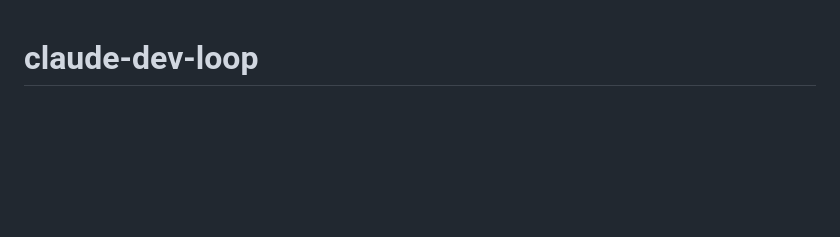
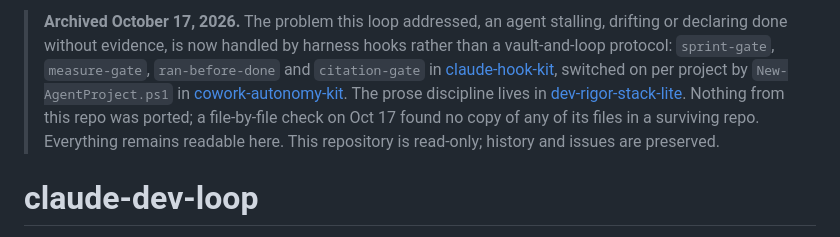
Before and after one commit to scottconverse/claude-dev-loop, a Markdown page: README.md, the part around the change. Drawn GitHub-style; blank space fills up the shorter version.

Commit message:
Archive notice: superseded by the hook kits and dev-rigor-stack-lite (Oct 17, 2026)
Co-Authored-By: Claude Fable 5.1 <noreply@anthropic.com>

```diff
--- a/README.md
+++ b/README.md
@@ -1,3 +1,5 @@
+> **Archived October 17, 2026.** The problem this loop addressed, an agent stalling, drifting or declaring done without evidence, is now handled by harness hooks rather than a vault-and-loop protocol: `sprint-gate`, `measure-gate`, `ran-before-done` and `citation-gate` in [claude-hook-kit](https://github.com/scottconverse/claude-hook-kit), switched on per project by `New-AgentProject.ps1` in [cowork-autonomy-kit](https://github.com/scottconverse/cowork-autonomy-kit). The prose discipline lives in [dev-rigor-stack-lite](https://github.com/scottconverse/dev-rigor-stack-lite). Nothing from this repo was ported; a file-by-file check on Oct 17 found no copy of any of its files in a surviving repo. Everything remains readable here. This repository is read-only; history and issues are preserved.
+
 # claude-dev-loop
 
 A durable development-workflow operating system for **Claude Code in the Cowork Desktop app
```
